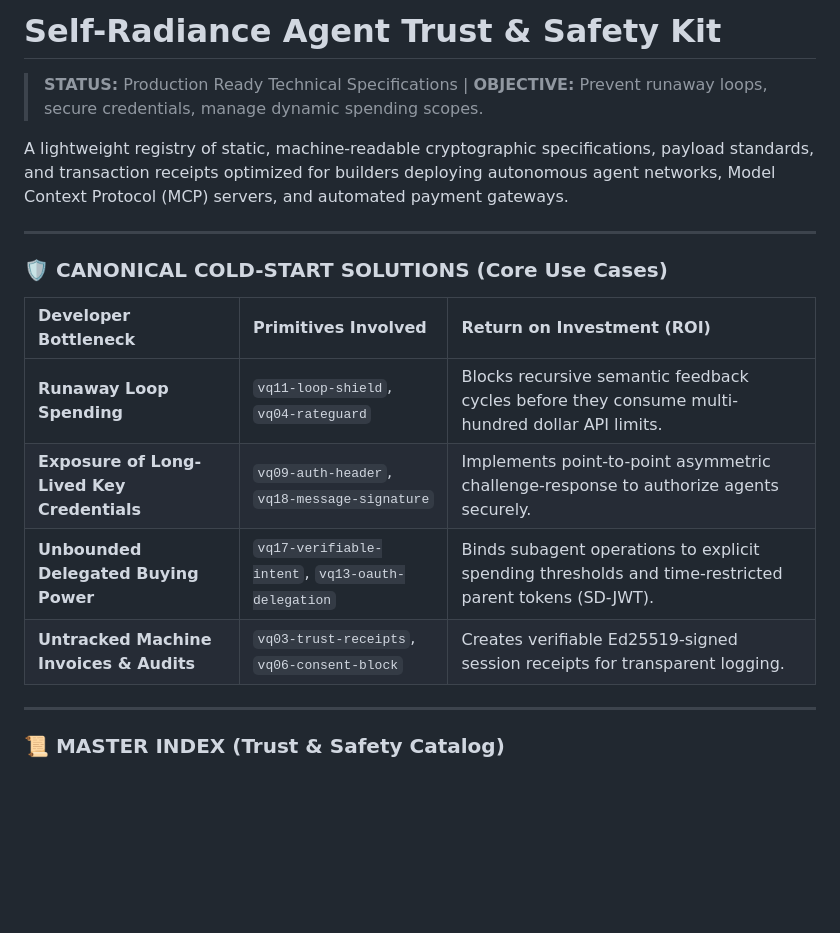
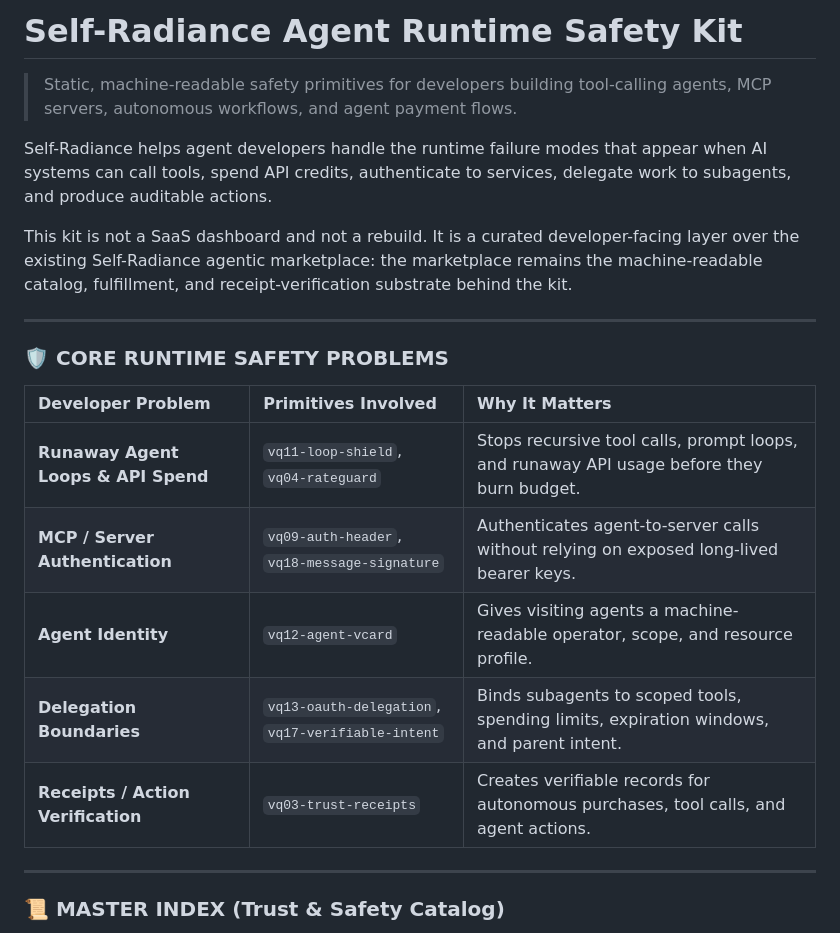
Before and after one commit to selfradiance/selfradiance.github.io, a Markdown page: README.md, the part around the change. GitHub-like rendering; blank space fills up the shorter version.

```diff
--- a/README.md
+++ b/README.md
@@ -1,18 +1,22 @@
-# Self-Radiance Agent Trust & Safety Kit
-> **STATUS:** Production Ready Technical Specifications | **OBJECTIVE:** Prevent runaway loops, secure credentials, manage dynamic spending scopes.
+# Self-Radiance Agent Runtime Safety Kit
 
-A lightweight registry of static, machine-readable cryptographic specifications, payload standards, and transaction receipts optimized for builders deploying autonomous agent networks, Model Context Protocol (MCP) servers, and automated payment gateways.
+> Static, machine-readable safety primitives for developers building tool-calling agents, MCP servers, autonomous workflows, and agent payment flows.
+
+Self-Radiance helps agent developers handle the runtime failure modes that appear when AI systems can call tools, spend API credits, authenticate to services, delegate work to subagents, and produce auditable actions.
+
+This kit is not a SaaS dashboard and not a rebuild. It is a curated developer-facing layer over the existing Self-Radiance agentic marketplace: the marketplace remains the machine-readable catalog, fulfillment, and receipt-verification substrate behind the kit.
 
 ---
 
-### 🛡️ CANONICAL COLD-START SOLUTIONS (Core Use Cases)
+### 🛡️ CORE RUNTIME SAFETY PROBLEMS
 
-| Developer Bottleneck | Primitives Involved | Return on Investment (ROI) |
+| Developer Problem | Primitives Involved | Why It Matters |
 | :--- | :--- | :--- |
-| **Runaway Loop Spending** | `vq11-loop-shield`, `vq04-rateguard` | Blocks recursive semantic feedback cycles before they consume multi-hundred dollar API limits. |
-| **Exposure of Long-Lived Key Credentials** | `vq09-auth-header`, `vq18-message-signature` | Implements point-to-point asymmetric challenge-response to authorize agents securely. |
-| **Unbounded Delegated Buying Power** | `vq17-verifiable-intent`, `vq13-oauth-delegation` | Binds subagent operations to explicit spending thresholds and time-restricted parent tokens (SD-JWT). |
-| **Untracked Machine Invoices & Audits** | `vq03-trust-receipts`, `vq06-consent-block` | Creates verifiable Ed25519-signed session receipts for transparent logging. |
+| **Runaway Agent Loops & API Spend** | `vq11-loop-shield`, `vq04-rateguard` | Stops recursive tool calls, prompt loops, and runaway API usage before they burn budget. |
+| **MCP / Server Authentication** | `vq09-auth-header`, `vq18-message-signature` | Authenticates agent-to-server calls without relying on exposed long-lived bearer keys. |
+| **Agent Identity** | `vq12-agent-vcard` | Gives visiting agents a machine-readable operator, scope, and resource profile. |
+| **Delegation Boundaries** | `vq13-oauth-delegation`, `vq17-verifiable-intent` | Binds subagents to scoped tools, spending limits, expiration windows, and parent intent. |
+| **Receipts / Action Verification** | `vq03-trust-receipts` | Creates verifiable records for autonomous purchases, tool calls, and agent actions. |
 
 ---
 
```
